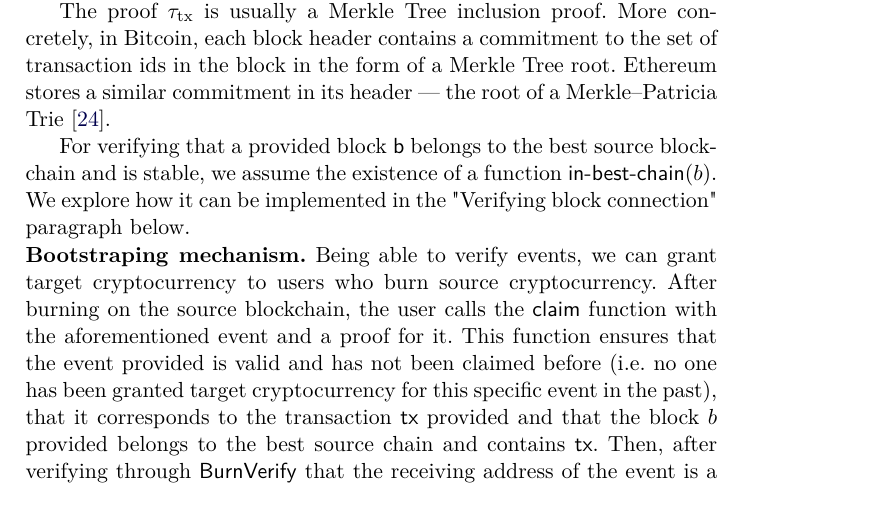
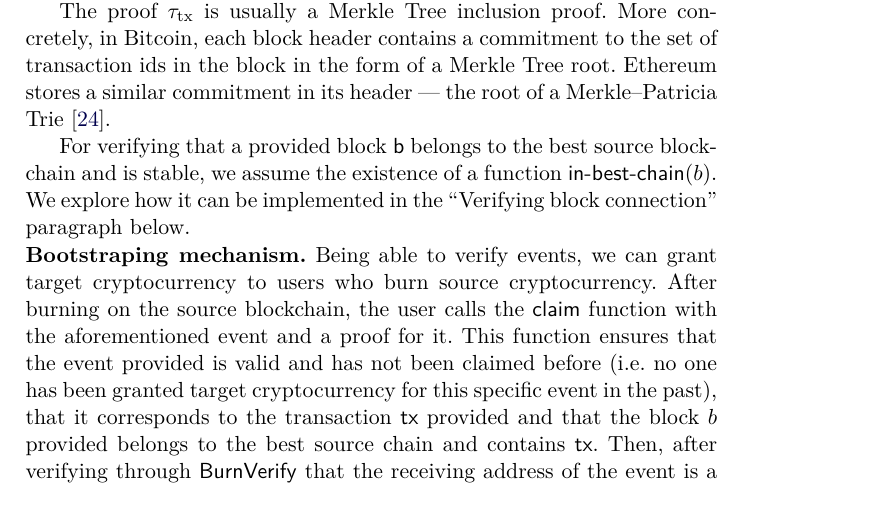
Before and after one commit to decrypto-org/burn-paper, a LaTeX paper (burn.tex, which reads consumption.tex): part of page 12 of 29, cut so that both start at the same text. Compiled offline with pdfLaTeX.

Commit message:
fix double quotes

```diff
--- a/consumption.tex
+++ b/consumption.tex
@@ -27,7 +27,7 @@ We assume the source blockchain provides a function \verifytx$(\textsf{addr}, \t
 
 The proof $\txInclusion$ is usually a Merkle Tree inclusion proof. More concretely, in Bitcoin, each block header contains a commitment to the set of transaction ids in the block in the form of a Merkle Tree root. Ethereum stores a similar commitment in its header --- the root of a Merkle--Patricia Trie~\cite{wood2014ethereum}.
 
-For verifying that a provided block \textsf{b} belongs to the best source blockchain and is stable, we assume the existence of a function $\textsf{in-best-chain}(b)$. We explore how it can be implemented in the "Verifying block connection" paragraph below.
+For verifying that a provided block \textsf{b} belongs to the best source blockchain and is stable, we assume the existence of a function $\textsf{in-best-chain}(b)$. We explore how it can be implemented in the ``Verifying block connection'' paragraph below.
 
 \noindent
 \textbf{Bootstraping mechanism.}
```
